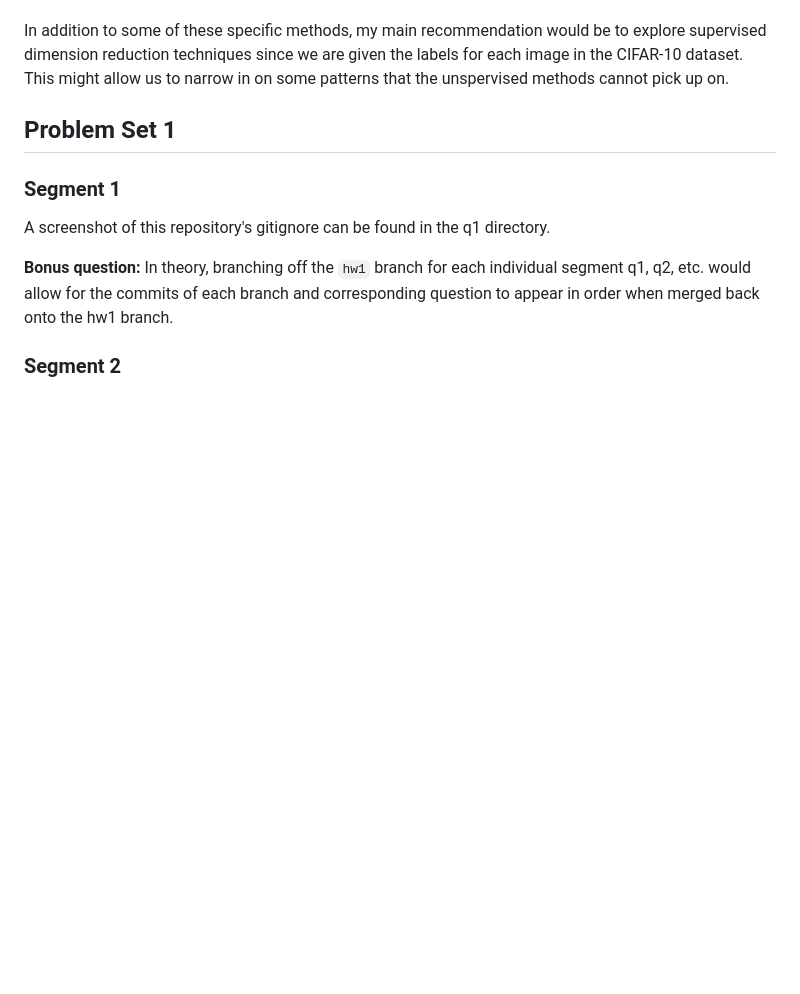
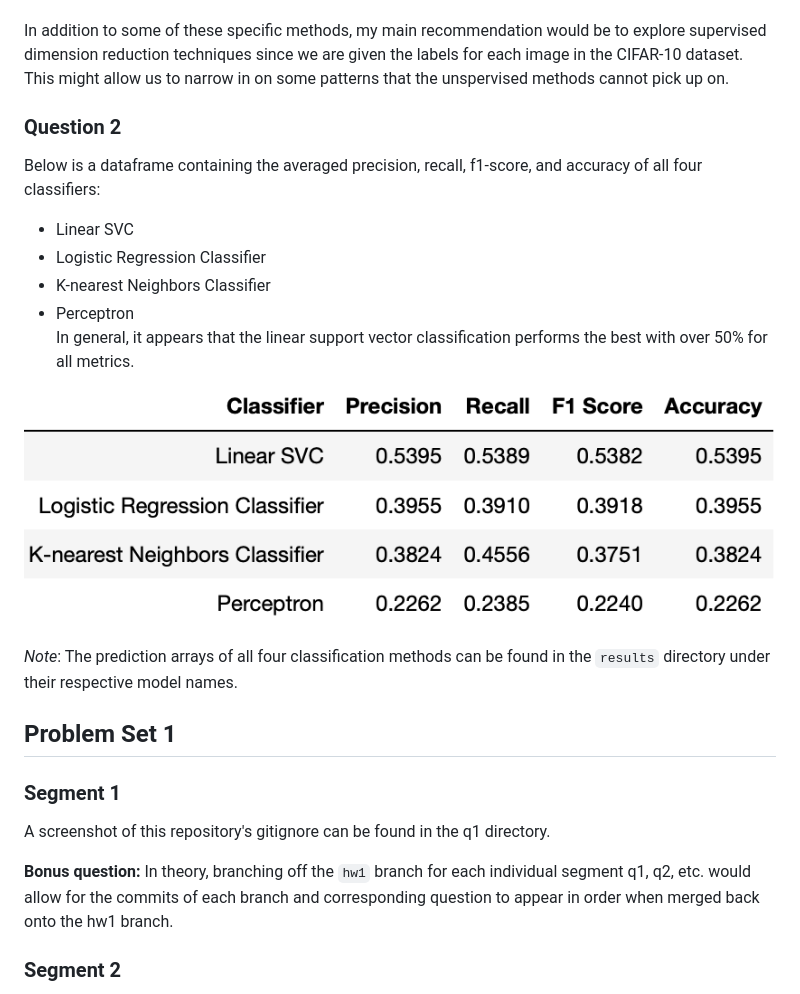
Before and after one commit to bbrown1021/Stats418Repo, a Markdown page: README.md, the part around the change. Drawn GitHub-style; pictures changed too: hw3/images/question2.png (added); blank space fills up the shorter version.

Commit message:
question2 classification and metric comparison

````diff
--- a/README.md
+++ b/README.md
@@ -32,6 +32,19 @@ Finally, when it comes to extracting better features, there are a multitude of o
 - AE (autoencoders) which uses a speical neural network which is trained to copy input to the output
 
 In addition to some of these specific methods, my main recommendation would be to explore supervised dimension reduction techniques since we are given the labels for each image in the CIFAR-10 dataset. This might allow us to narrow in on some patterns that the unspervised methods cannot pick up on.
+
+### Question 2
+
+Below is a dataframe containing the averaged precision, recall, f1-score, and accuracy of all four classifiers:
+- Linear SVC
+- Logistic Regression Classifier
+- K-nearest Neighbors Classifier
+- Perceptron
+In general, it appears that the linear support vector classification performs the best with over 50% for all metrics.
+
+![](hw3/images/question2.png?raw=true "VariousMetrics")
+
+*Note*: The prediction arrays of all four classification methods can be found in the ```results``` directory under their respective model names.
 
 ## Problem Set 1
 
````
Also changed, not shown: 8 other files.
